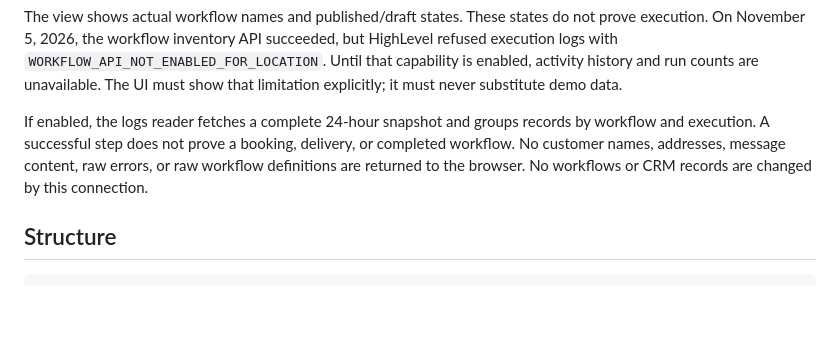
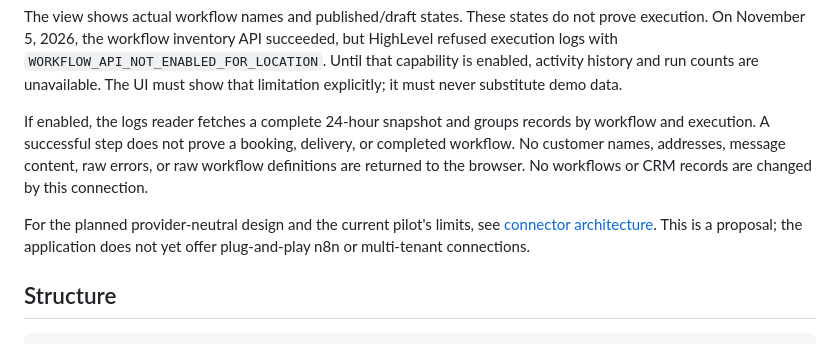
Before and after one commit to nate-ooley/parallax-agents, a Markdown page: README.md, the part around the change. Drawn GitHub-style; blank space fills up the shorter version.

Commit message:
Document modular provider connector design

````diff
--- a/README.md
+++ b/README.md
@@ -64,6 +64,10 @@ or completed workflow. No customer names, addresses, message content, raw errors
 or raw workflow definitions are returned to the browser. No workflows or CRM
 records are changed by this connection.
 
+For the planned provider-neutral design and the current pilot's limits, see
+[connector architecture](docs/connector-architecture.md). This is a proposal;
+the application does not yet offer plug-and-play n8n or multi-tenant connections.
+
 ## Structure
 
 ```
````
Also changed, not shown: docs/connector-architecture.md (added, +29 -0 lines).
